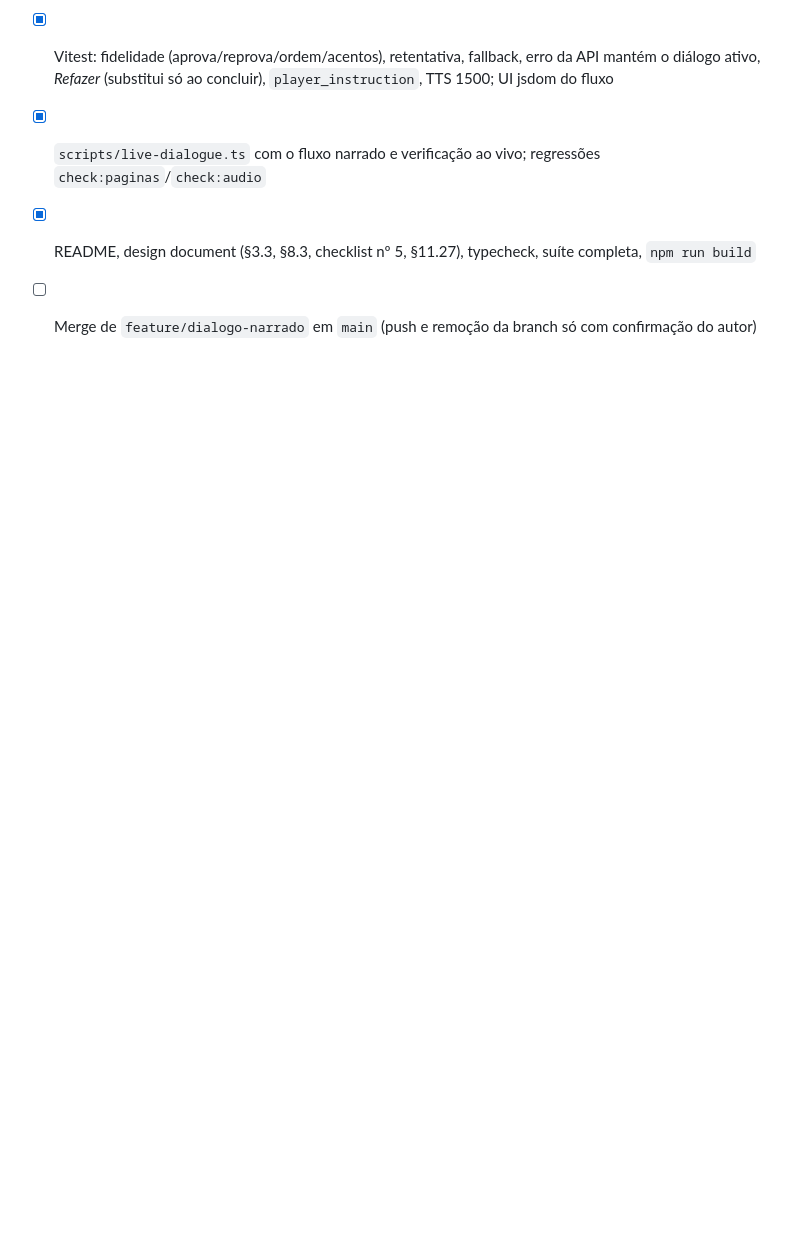
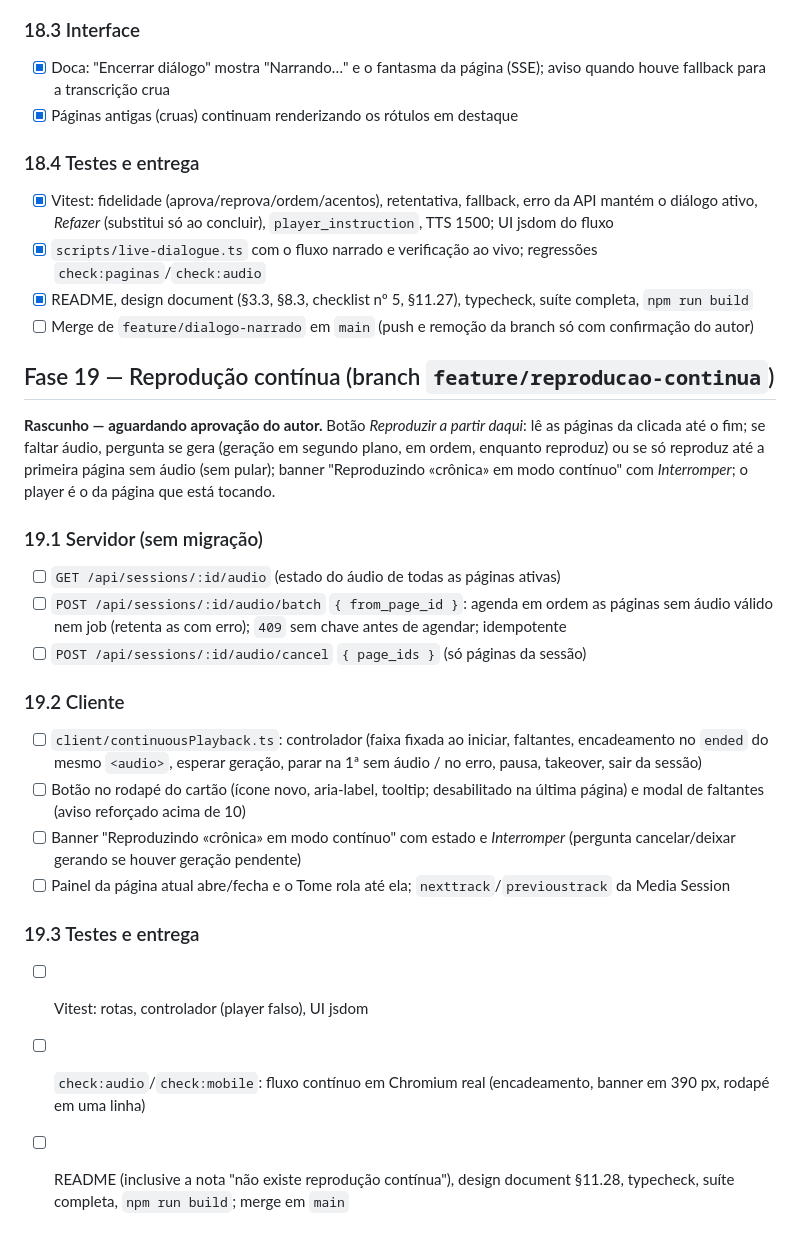
Before and after one commit to alghostzx/Chronicler-Engine, a Markdown page: TASKS.md, the part around the change. GitHub-like rendering; blank space fills up the shorter version.

Commit message:
docs(tasks): rascunho da Fase 19 (reprodução contínua)

```diff
--- a/TASKS.md
+++ b/TASKS.md
@@ -291,3 +291,22 @@ Decisões do autor aprovadas (transcrição crua em `player_instruction`; sem "e
 - [x] `scripts/live-dialogue.ts` com o fluxo narrado e verificação ao vivo; regressões `check:paginas`/`check:audio`
 - [x] README, design document (§3.3, §8.3, checklist nº 5, §11.27), typecheck, suíte completa, `npm run build`
 - [ ] Merge de `feature/dialogo-narrado` em `main` (push e remoção da branch só com confirmação do autor)
+
+## Fase 19 — Reprodução contínua (branch `feature/reproducao-continua`)
+**Rascunho — aguardando aprovação do autor.** Botão *Reproduzir a partir daqui*: lê as páginas da clicada até o fim; se faltar áudio, pergunta se gera (geração em segundo plano, em ordem, enquanto reproduz) ou se só reproduz até a primeira página sem áudio (sem pular); banner "Reproduzindo «crônica» em modo contínuo" com *Interromper*; o player é o da página que está tocando.
+
+### 19.1 Servidor (sem migração)
+- [ ] `GET /api/sessions/:id/audio` (estado do áudio de todas as páginas ativas)
+- [ ] `POST /api/sessions/:id/audio/batch` `{ from_page_id }`: agenda em ordem as páginas sem áudio válido nem job (retenta as com erro); `409` sem chave antes de agendar; idempotente
+- [ ] `POST /api/sessions/:id/audio/cancel` `{ page_ids }` (só páginas da sessão)
+
+### 19.2 Cliente
+- [ ] `client/continuousPlayback.ts`: controlador (faixa fixada ao iniciar, faltantes, encadeamento no `ended` do mesmo `<audio>`, esperar geração, parar na 1ª sem áudio / no erro, pausa, takeover, sair da sessão)
+- [ ] Botão no rodapé do cartão (ícone novo, aria-label, tooltip; desabilitado na última página) e modal de faltantes (aviso reforçado acima de 10)
+- [ ] Banner "Reproduzindo «crônica» em modo contínuo" com estado e *Interromper* (pergunta cancelar/deixar gerando se houver geração pendente)
+- [ ] Painel da página atual abre/fecha e o Tome rola até ela; `nexttrack`/`previoustrack` da Media Session
+
+### 19.3 Testes e entrega
+- [ ] Vitest: rotas, controlador (player falso), UI jsdom
+- [ ] `check:audio`/`check:mobile`: fluxo contínuo em Chromium real (encadeamento, banner em 390 px, rodapé em uma linha)
+- [ ] README (inclusive a nota "não existe reprodução contínua"), design document §11.28, typecheck, suíte completa, `npm run build`; merge em `main`
```
